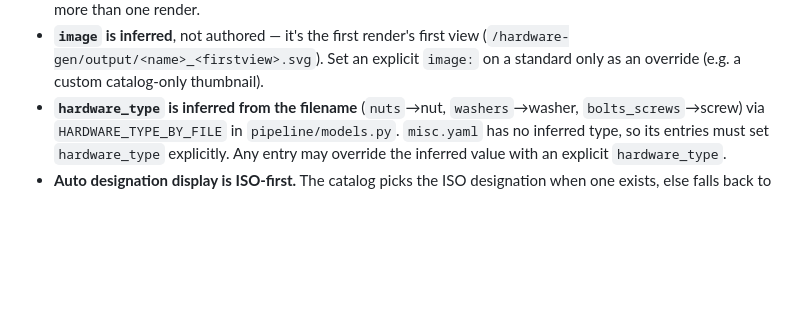
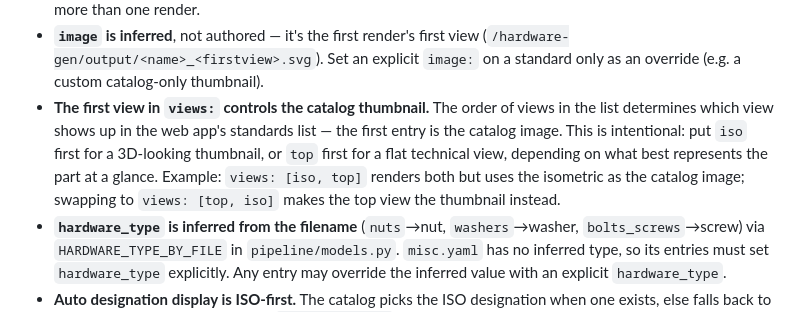
Before and after one commit to gcormier/gfl, a Markdown page: agents.md, the part around the change. Drawn GitHub-style; blank space fills up the shorter version.

Commit message:
docs: document first-view-as-catalog-thumbnail feature in agents.md

```diff
--- a/agents.md
+++ b/agents.md
@@ -116,6 +116,12 @@ Key rules:
 - **`image` is inferred**, not authored — it's the first render's first view
   (`/hardware-gen/output/<name>_<firstview>.svg`). Set an explicit `image:` on a standard
   only as an override (e.g. a custom catalog-only thumbnail).
+- **The first view in `views:` controls the catalog thumbnail.** The order of views in the
+  list determines which view shows up in the web app's standards list — the first entry is
+  the catalog image. This is intentional: put `iso` first for a 3D-looking thumbnail, or
+  `top` first for a flat technical view, depending on what best represents the part at a
+  glance. Example: `views: [iso, top]` renders both but uses the isometric as the catalog
+  image; swapping to `views: [top, iso]` makes the top view the thumbnail instead.
 - **`hardware_type` is inferred from the filename** (`nuts`→nut, `washers`→washer,
   `bolts_screws`→screw) via `HARDWARE_TYPE_BY_FILE` in `pipeline/models.py`. `misc.yaml`
   has no inferred type, so its entries must set `hardware_type` explicitly. Any entry may
```
